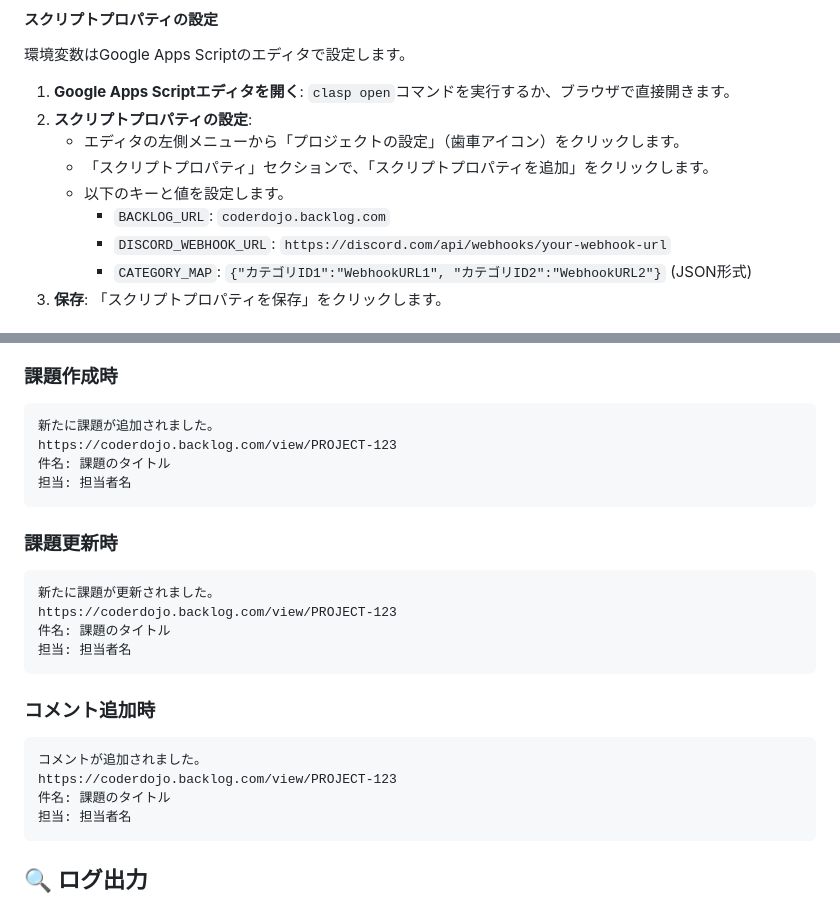
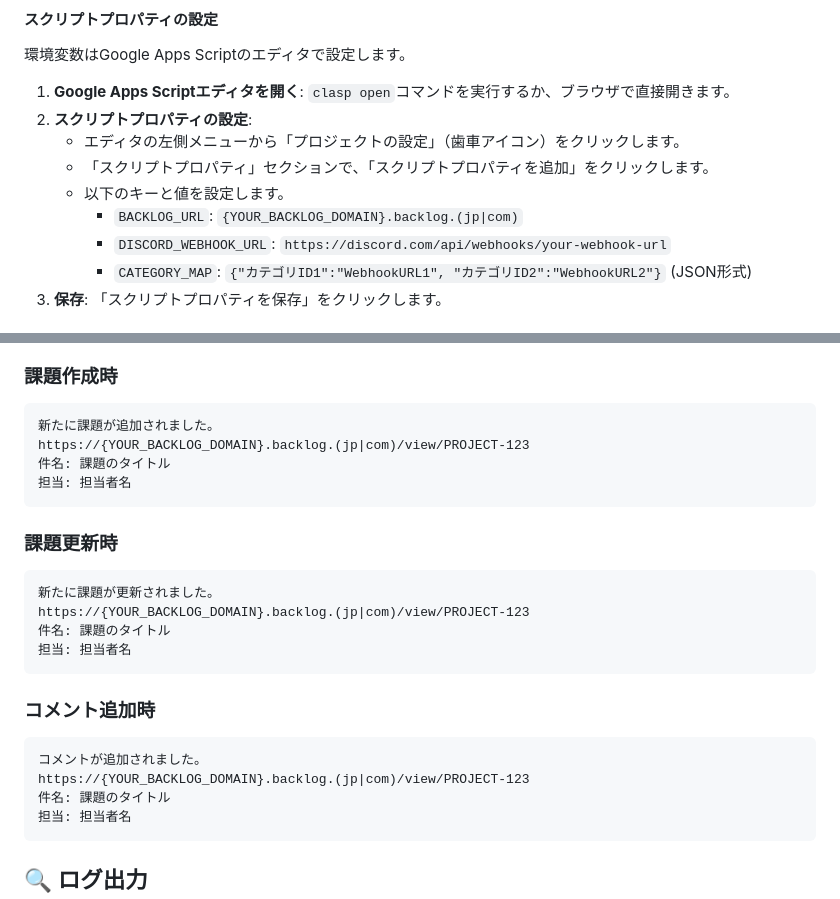
Before and after one commit to midnight480/google-app-script-sample, a Markdown page: backlog-webhook-discord/README.md, 2 parts joined by grey strips. Rendered like a GitHub page.

Commit message:
Replace coderdojo.backlog.com with placeholder {YOUR_BACKLOG_DOMAIN}.backlog.(jp|com)

````diff
--- a/backlog-webhook-discord/README.md
+++ b/backlog-webhook-discord/README.md
@@ -59,7 +59,7 @@ BacklogのWebhookを受信し、カテゴリに応じて適切なDiscordチャ
     -   エディタの左側メニューから「プロジェクトの設定」（歯車アイコン）をクリックします。
     -   「スクリプトプロパティ」セクションで、「スクリプトプロパティを追加」をクリックします。
     -   以下のキーと値を設定します。
-        -   `BACKLOG_URL`: `coderdojo.backlog.com`
+        -   `BACKLOG_URL`: `{YOUR_BACKLOG_DOMAIN}.backlog.(jp|com)`
         -   `DISCORD_WEBHOOK_URL`: `https://discord.com/api/webhooks/your-webhook-url`
         -   `CATEGORY_MAP`: `{"カテゴリID1":"WebhookURL1", "カテゴリID2":"WebhookURL2"}` (JSON形式)
 3.  **保存**:
@@ -116,7 +116,7 @@ testWebhookProcessing();
 ### 課題作成時
 ```
 新たに課題が追加されました。
-https://coderdojo.backlog.com/view/PROJECT-123
+https://{YOUR_BACKLOG_DOMAIN}.backlog.(jp|com)/view/PROJECT-123
 件名: 課題のタイトル
 担当: 担当者名
 ```
@@ -124,7 +124,7 @@ https://coderdojo.backlog.com/view/PROJECT-123
 ### 課題更新時
 ```
 新たに課題が更新されました。
-https://coderdojo.backlog.com/view/PROJECT-123
+https://{YOUR_BACKLOG_DOMAIN}.backlog.(jp|com)/view/PROJECT-123
 件名: 課題のタイトル
 担当: 担当者名
 ```
@@ -132,7 +132,7 @@ https://coderdojo.backlog.com/view/PROJECT-123
 ### コメント追加時
 ```
 コメントが追加されました。
-https://coderdojo.backlog.com/view/PROJECT-123
+https://{YOUR_BACKLOG_DOMAIN}.backlog.(jp|com)/view/PROJECT-123
 件名: 課題のタイトル
 担当: 担当者名
 ```
````
Also changed, not shown: README.md (+1 -1 lines).
